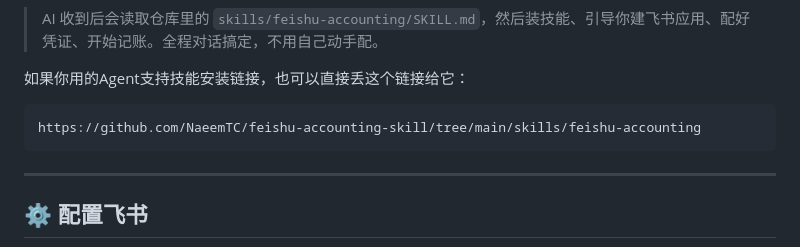
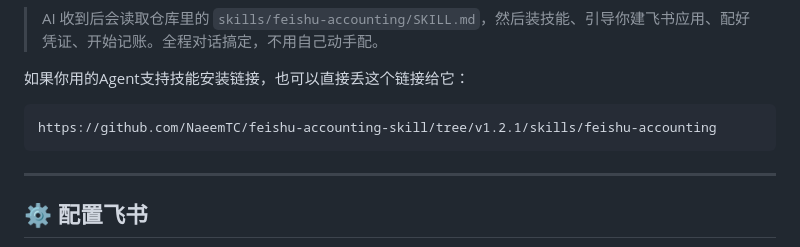
Before and after one commit to NaeemTC/feishu-accounting-skill, a Markdown page: README.md, the part around the change. Drawn GitHub-style.

Commit message:
fix: skill安装链接改为指向最新tag v1.2.1

````diff
--- a/README.md
+++ b/README.md
@@ -101,7 +101,7 @@
 如果你用的Agent支持技能安装链接，也可以直接丢这个链接给它：
 
 ```
-https://github.com/NaeemTC/feishu-accounting-skill/tree/main/skills/feishu-accounting
+https://github.com/NaeemTC/feishu-accounting-skill/tree/v1.2.1/skills/feishu-accounting
 ```
 
 ---
````
